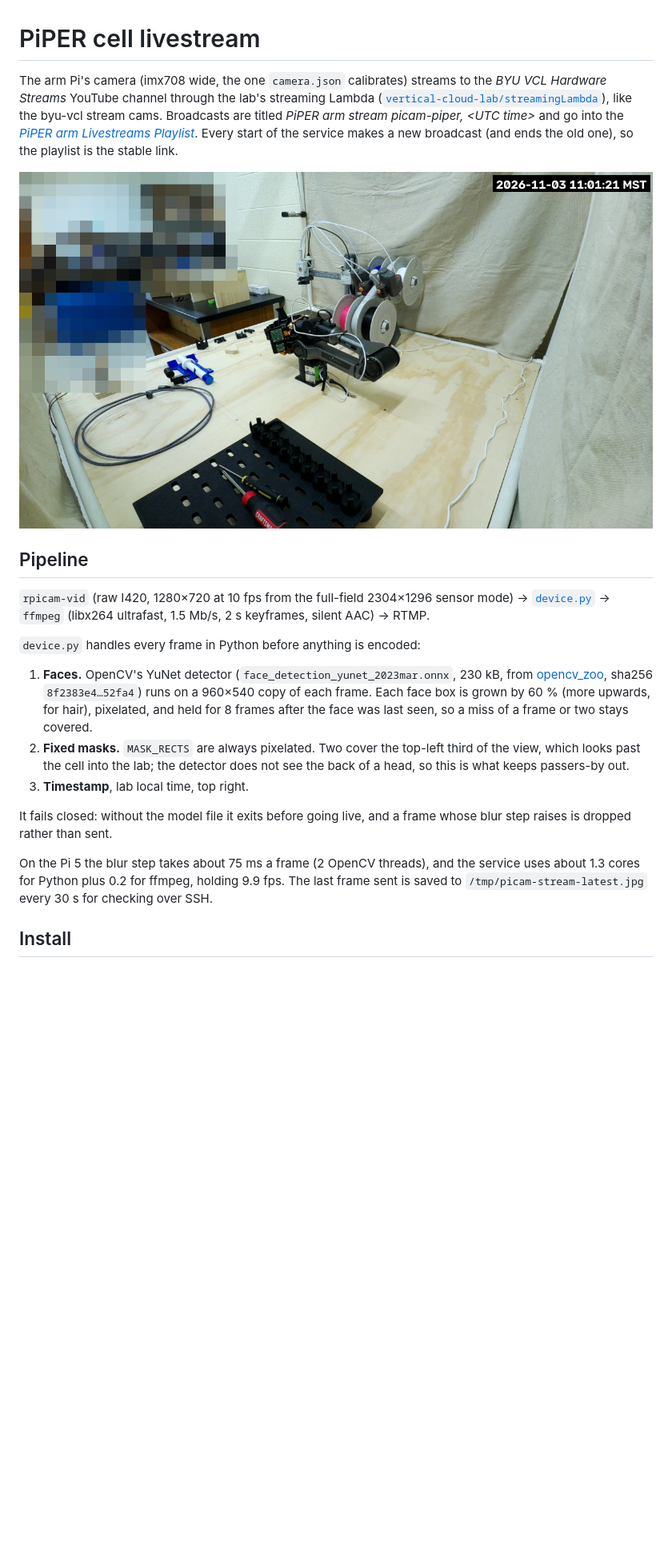
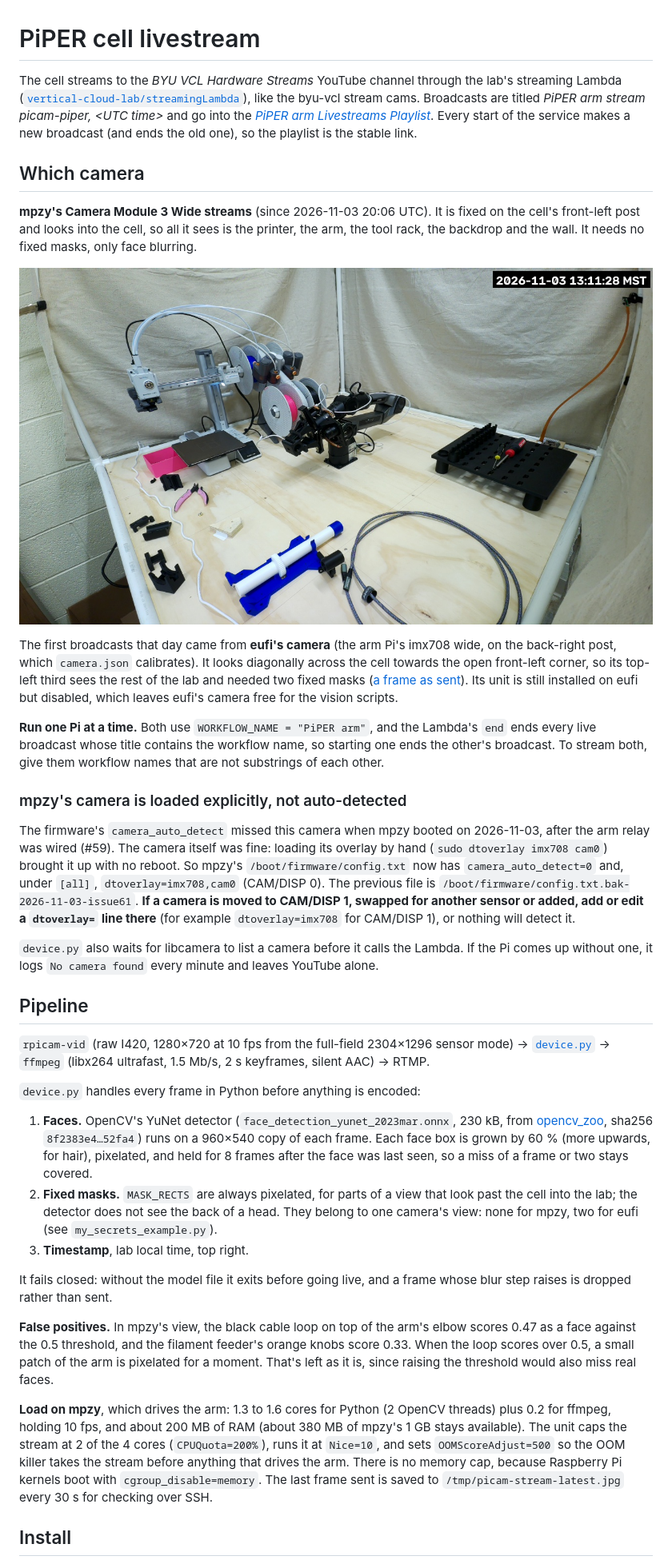
Before and after one commit to vertical-cloud-lab/robot-arms, a Markdown page: livestream/README.md, the part around one of its changes. Shown at 80% size. Rendered like a GitHub page; pictures changed too: docs/images/picam-piper-stream-mpzy-2026-11-03.jpg (added); blank space fills up the shorter version.

```diff
--- a/livestream/README.md
+++ b/livestream/README.md
@@ -1,15 +1,43 @@
 # PiPER cell livestream
 
-The arm Pi's camera (imx708 wide, the one `camera.json` calibrates) streams to the *BYU VCL
-Hardware Streams* YouTube channel through the lab's streaming Lambda
-([`vertical-cloud-lab/streamingLambda`](https://github.com/vertical-cloud-lab/streamingLambda)),
+The cell streams to the *BYU VCL Hardware Streams* YouTube channel through the lab's streaming
+Lambda ([`vertical-cloud-lab/streamingLambda`](https://github.com/vertical-cloud-lab/streamingLambda)),
 like the byu-vcl stream cams. Broadcasts are titled *PiPER arm stream picam-piper, &lt;UTC time&gt;*
 and go into the
 [*PiPER arm Livestreams Playlist*](https://www.youtube.com/playlist?list=PLAoVUnZkte3E). Every
 start of the service makes a new broadcast (and ends the old one), so the playlist is the
 stable link.
 
-![A frame as sent, with the lab-facing corner pixelated](../docs/images/picam-piper-stream-masked-2026-11-03.jpg)
+## Which camera
+
+**mpzy's Camera Module 3 Wide streams** (since 2026-11-03 20:06 UTC). It is fixed on the cell's
+front-left post and looks into the cell, so all it sees is the printer, the arm, the tool rack,
+the backdrop and the wall. It needs no fixed masks, only face blurring.
+
+![A frame as sent from mpzy's camera](../docs/images/picam-piper-stream-mpzy-2026-11-03.jpg)
+
+The first broadcasts that day came from **eufi's camera** (the arm Pi's imx708 wide, on the
+back-right post, which `camera.json` calibrates). It looks diagonally across the cell towards the
+open front-left corner, so its top-left third sees the rest of the lab and needed two fixed masks
+([a frame as sent](../docs/images/picam-piper-stream-masked-2026-11-03.jpg)). Its unit is still
+installed on eufi but disabled, which leaves eufi's camera free for the vision scripts.
+
+**Run one Pi at a time.** Both use `WORKFLOW_NAME = "PiPER arm"`, and the Lambda's `end` ends
+every live broadcast whose title contains the workflow name, so starting one ends the other's
+broadcast. To stream both, give them workflow names that are not substrings of each other.
+
+### mpzy's camera is loaded explicitly, not auto-detected
+
+The firmware's `camera_auto_detect` missed this camera when mpzy booted on 2026-11-03, after the
+arm relay was wired (#59). The camera itself was fine: loading its overlay by hand
+(`sudo dtoverlay imx708 cam0`) brought it up with no reboot. So mpzy's `/boot/firmware/config.txt`
+now has `camera_auto_detect=0` and, under `[all]`, `dtoverlay=imx708,cam0` (CAM/DISP 0). The
+previous file is `/boot/firmware/config.txt.bak-2026-11-03-issue61`. **If a camera is moved to
+CAM/DISP 1, swapped for another sensor or added, add or edit a `dtoverlay=` line there** (for
+example `dtoverlay=imx708` for CAM/DISP 1), or nothing will detect it.
+
+`device.py` also waits for libcamera to list a camera before it calls the Lambda. If the Pi comes
+up without one, it logs `No camera found` every minute and leaves YouTube alone.
 
 ## Pipeline
 
@@ -23,17 +51,26 @@ stable link.
    sha256 `8f2383e4…52fa4`) runs on a 960×540 copy of each frame. Each face box is grown by 60 %
    (more upwards, for hair), pixelated, and held for 8 frames after the face was last seen, so a
    miss of a frame or two stays covered.
-2. **Fixed masks.** `MASK_RECTS` are always pixelated. Two cover the top-left third of the view,
-   which looks past the cell into the lab; the detector does not see the back of a head, so this
-   is what keeps passers-by out.
+2. **Fixed masks.** `MASK_RECTS` are always pixelated, for parts of a view that look past the
+   cell into the lab; the detector does not see the back of a head. They belong to one camera's
+   view: none for mpzy, two for eufi (see `my_secrets_example.py`).
 3. **Timestamp**, lab local time, top right.
 
 It fails closed: without the model file it exits before going live, and a frame whose blur step
 raises is dropped rather than sent.
 
-On the Pi 5 the blur step takes about 75 ms a frame (2 OpenCV threads), and the service uses
-about 1.3 cores for Python plus 0.2 for ffmpeg, holding 9.9 fps. The last frame sent is saved
-to `/tmp/picam-stream-latest.jpg` every 30 s for checking over SSH.
+**False positives.** In mpzy's view, the black cable loop on top of the arm's elbow scores 0.47
+as a face against the 0.5 threshold, and the filament feeder's orange knobs score 0.33. When the
+loop scores over 0.5, a small patch of the arm is pixelated for a moment. That's left as it is,
+since raising the threshold would also miss real faces.
+
+**Load on mpzy**, which drives the arm: 1.3 to 1.6 cores for Python (2 OpenCV threads) plus
+0.2 for ffmpeg, holding 10 fps, and about 200 MB of RAM (about 380 MB of mpzy's 1 GB stays
+available). The unit caps the stream at 2 of the 4 cores (`CPUQuota=200%`), runs it at
+`Nice=10`, and sets `OOMScoreAdjust=500` so the OOM killer takes the stream before anything
+that drives the arm. There is no memory cap, because Raspberry Pi kernels boot with
+`cgroup_disable=memory`. The last frame sent is saved to `/tmp/picam-stream-latest.jpg` every
+30 s for checking over SSH.
 
 ## Install
 
```
Also changed, not shown: other parts of livestream/README.md (+7 -6 lines), CLAUDE.md (+33 -10 lines), 3 other files.
